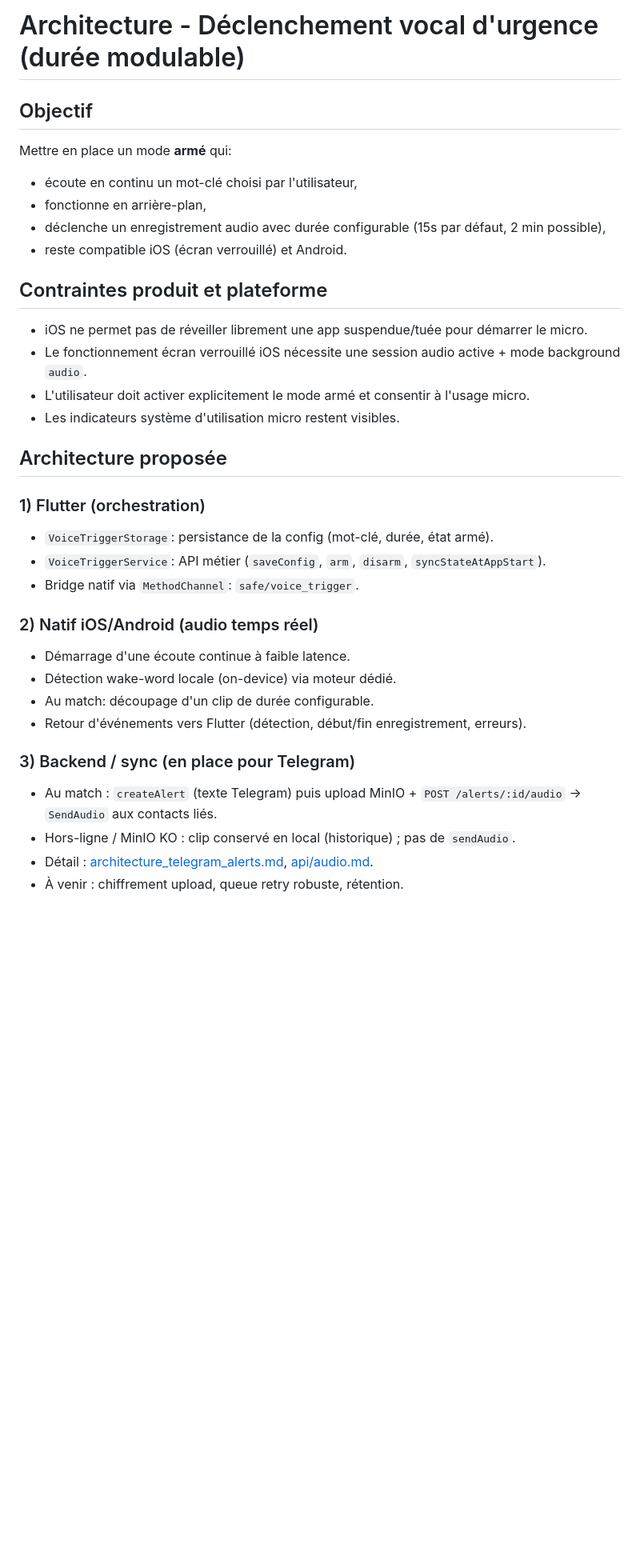
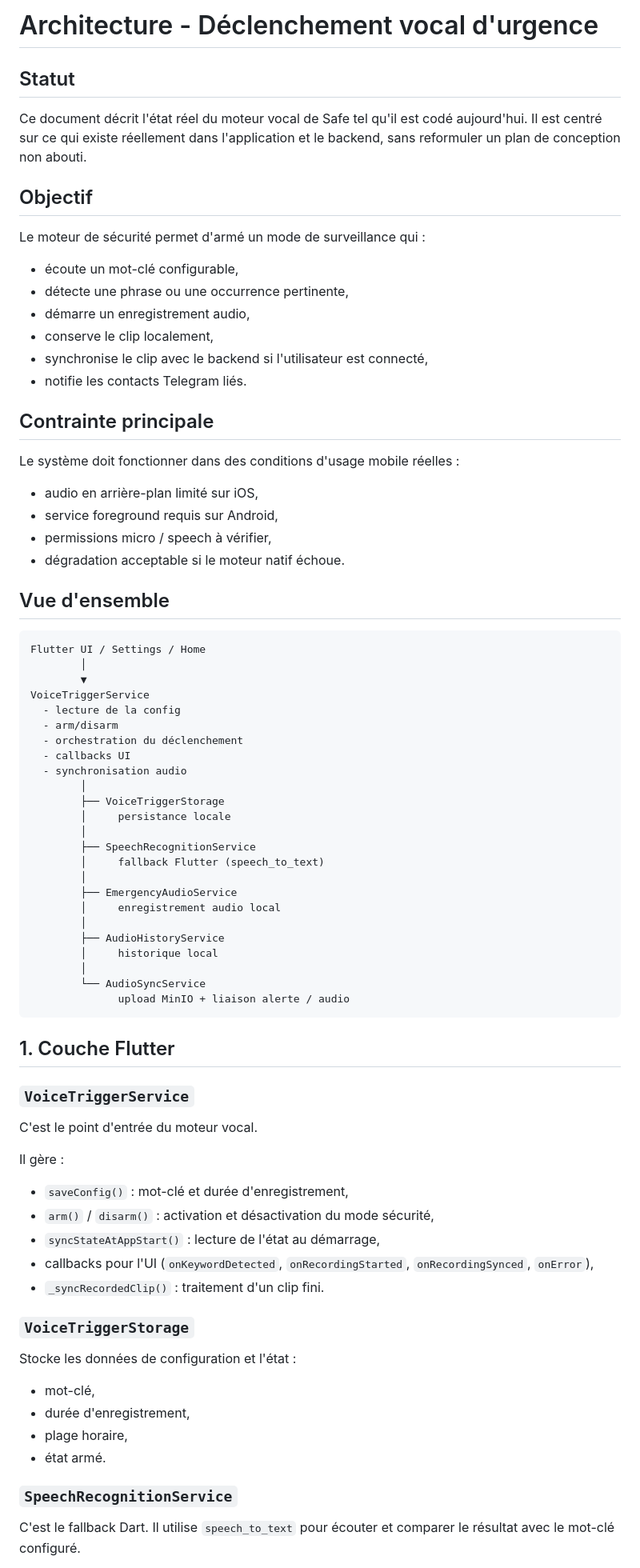
Before and after one commit to Image333/Safe, a Markdown page: Documentation/architecture_voice_trigger.md, the part around one of its changes. Shown at 80% size. Rendered like a GitHub page; blank space fills up the shorter version.

Commit message:
add documentation

````diff
--- a/Documentation/architecture_voice_trigger.md
+++ b/Documentation/architecture_voice_trigger.md
@@ -1,39 +1,75 @@
-# Architecture - Déclenchement vocal d'urgence (durée modulable)
+# Architecture - Déclenchement vocal d'urgence
+
+## Statut
+
+Ce document décrit l'état réel du moteur vocal de Safe tel qu'il est codé aujourd'hui. Il est centré sur ce qui existe réellement dans l'application et le backend, sans reformuler un plan de conception non abouti.
 
 ## Objectif
 
-Mettre en place un mode **armé** qui:
-- écoute en continu un mot-clé choisi par l'utilisateur,
-- fonctionne en arrière-plan,
-- déclenche un enregistrement audio avec durée configurable (15s par défaut, 2 min possible),
-- reste compatible iOS (écran verrouillé) et Android.
+Le moteur de sécurité permet d'armé un mode de surveillance qui :
+- écoute un mot-clé configurable,
+- détecte une phrase ou une occurrence pertinente,
+- démarre un enregistrement audio,
+- conserve le clip localement,
+- synchronise le clip avec le backend si l'utilisateur est connecté,
+- notifie les contacts Telegram liés.
 
-## Contraintes produit et plateforme
+## Contrainte principale
 
-- iOS ne permet pas de réveiller librement une app suspendue/tuée pour démarrer le micro.
-- Le fonctionnement écran verrouillé iOS nécessite une session audio active + mode background `audio`.
-- L'utilisateur doit activer explicitement le mode armé et consentir à l'usage micro.
-- Les indicateurs système d'utilisation micro restent visibles.
+Le système doit fonctionner dans des conditions d'usage mobile réelles :
+- audio en arrière-plan limité sur iOS,
+- service foreground requis sur Android,
+- permissions micro / speech à vérifier,
+- dégradation acceptable si le moteur natif échoue.
 
-## Architecture proposée
+## Vue d'ensemble
 
-### 1) Flutter (orchestration)
+```text
+Flutter UI / Settings / Home
+        │
+        ▼
+VoiceTriggerService
+  - lecture de la config
+  - arm/disarm
+  - orchestration du déclenchement
+  - callbacks UI
+  - synchronisation audio
+        │
+        ├── VoiceTriggerStorage
+        │     persistance locale
+        │
+        ├── SpeechRecognitionService
+        │     fallback Flutter (speech_to_text)
+        │
+        ├── EmergencyAudioService
+        │     enregistrement audio local
+        │
+        ├── AudioHistoryService
+        │     historique local
+        │
+        └── AudioSyncService
+              upload MinIO + liaison alerte / audio
+```
 
-- `VoiceTriggerStorage`: persistance de la config (mot-clé, durée, état armé).
-- `VoiceTriggerService`: API métier (`saveConfig`, `arm`, `disarm`, `syncStateAtAppStart`).
-- Bridge natif via `MethodChannel`: `safe/voice_trigger`.
+## 1. Couche Flutter
 
-### 2) Natif iOS/Android (audio temps réel)
+### `VoiceTriggerService`
+C'est le point d'entrée du moteur vocal.
 
-- Démarrage d'une écoute continue à faible latence.
-- Détection wake-word locale (on-device) via moteur dédié.
-- Au match: découpage d'un clip de durée configurable.
-- Retour d'événements vers Flutter (détection, début/fin enregistrement, erreurs).
+Il gère :
+- `saveConfig()` : mot-clé et durée d'enregistrement,
+- `arm()` / `disarm()` : activation et désactivation du mode sécurité,
+- `syncStateAtAppStart()` : lecture de l'état au démarrage,
+- callbacks pour l'UI (`onKeywordDetected`, `onRecordingStarted`, `onRecordingSynced`, `onError`),
+- `_syncRecordedClip()` : traitement d'un clip fini.
 
-### 3) Backend / sync (en place pour Telegram)
+### `VoiceTriggerStorage`
+Stocke les données de configuration et l'état :
+- mot-clé,
+- durée d'enregistrement,
+- plage horaire,
+- état armé.
 
-- Au match : `createAlert` (texte Telegram) puis upload MinIO + `POST /alerts/:id/audio` → `SendAudio` aux contacts liés.
-- Hors-ligne / MinIO KO : clip conservé en local (historique) ; pas de `sendAudio`.
-- Détail : [architecture_telegram_alerts.md](./architecture_telegram_alerts.md), [api/audio.md](./api/audio.md).
-- À venir : chiffrement upload, queue retry robuste, rétention.
+### `SpeechRecognitionService`
+C'est le fallback Dart. Il utilise `speech_to_text` pour écouter et comparer le résultat avec le mot-clé configuré.
 
````
Also changed, not shown: other parts of Documentation/architecture_voice_trigger.md (+112 -47 lines), Documentation/moteur_global_safe.md (added, +266 -0 lines).
